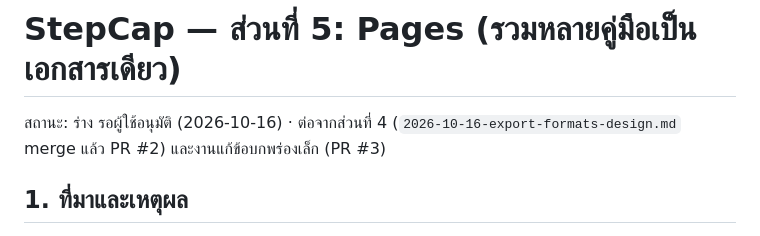
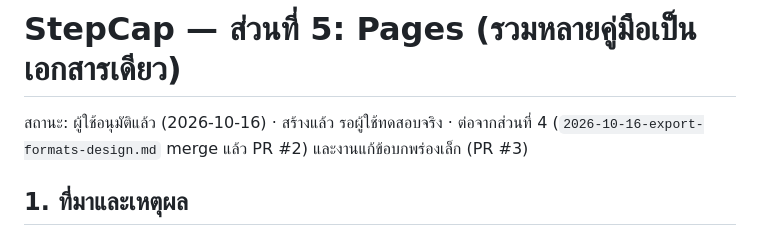
Before and after one commit to KaoZa01/stepcap, a Markdown page: docs/specs/2026-10-16-pages-design.md, the part around the change. GitHub-like rendering.

Commit message:
docs: piece 5 built, awaiting the user's acceptance run
Co-Authored-By: Claude Opus 5.5 <noreply@anthropic.com>

```diff
--- a/docs/specs/2026-10-16-pages-design.md
+++ b/docs/specs/2026-10-16-pages-design.md
@@ -1,6 +1,6 @@
 # StepCap — ส่วนที่ 5: Pages (รวมหลายคู่มือเป็นเอกสารเดียว)
 
-สถานะ: ร่าง รอผู้ใช้อนุมัติ (2026-10-16) · ต่อจากส่วนที่ 4 (`2026-10-16-export-formats-design.md` merge แล้ว PR #2) และงานแก้ข้อบกพร่องเล็ก (PR #3)
+สถานะ: ผู้ใช้อนุมัติแล้ว (2026-10-16) · สร้างแล้ว รอผู้ใช้ทดสอบจริง · ต่อจากส่วนที่ 4 (`2026-10-16-export-formats-design.md` merge แล้ว PR #2) และงานแก้ข้อบกพร่องเล็ก (PR #3)
 
 ## 1. ที่มาและเหตุผล
 
```
